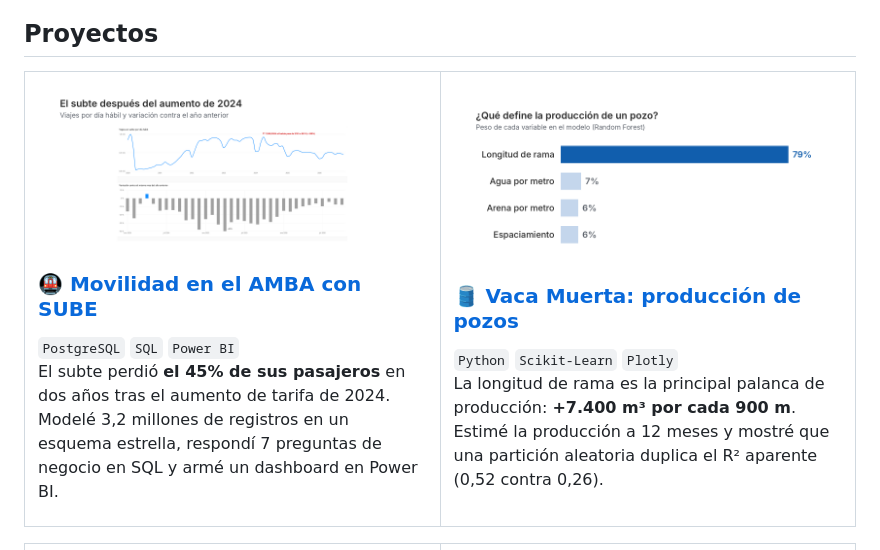
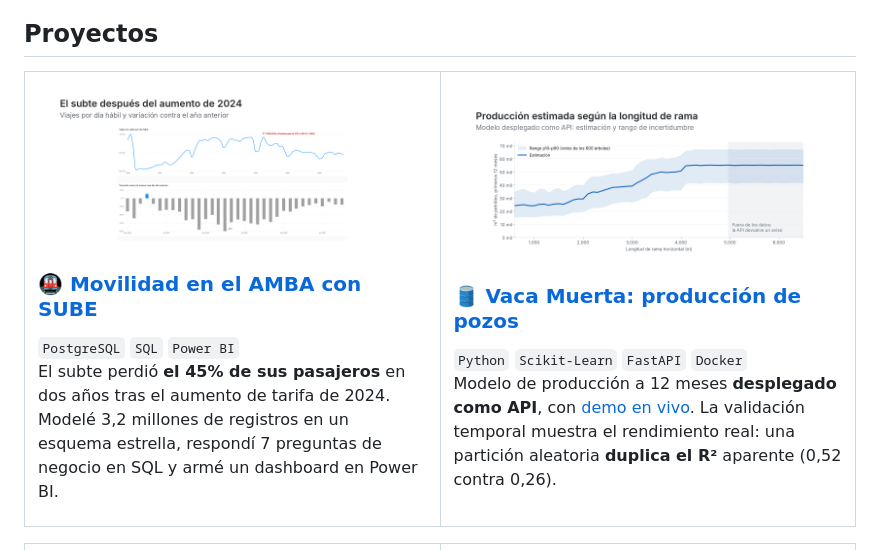
Before and after one commit to CaroBailon/CaroBailon, a Markdown page: README.md, the part around one of its changes. Drawn GitHub-style; pictures changed too: img/vaca_muerta.png.

Commit message:
Actualiza el proyecto de Vaca Muerta

```diff
--- a/README.md
+++ b/README.md
@@ -32,6 +32,6 @@ Estudiante avanzada de **Ciencia de Datos en Organizaciones (UNLP)** · **Buscan
 <h3><a href="https://github.com/CaroBailon/vaca-muerta-predictive-analytics">🛢️ Vaca Muerta: producción de pozos</a></h3>
-<code>Python</code> <code>Scikit-Learn</code> <code>Plotly</code>
-<p>La longitud de rama es la principal palanca de producción: <b>+7.400 m³ por cada 900 m</b>. Estimé la producción a 12 meses y mostré que una partición aleatoria duplica el R² aparente (0,52 contra 0,26).</p>
+<code>Python</code> <code>Scikit-Learn</code> <code>FastAPI</code> <code>Docker</code>
+<p>Modelo de producción a 12 meses <b>desplegado como API</b>, con <a href="https://vaca-muerta-carolina.onrender.com/demo">demo en vivo</a>. La validación temporal muestra el rendimiento real: una partición aleatoria <b>duplica el R²</b> aparente (0,52 contra 0,26).</p>
 </td>
 </tr>
 </table>
```
Also changed, not shown: other parts of README.md (+2 -2 lines).
